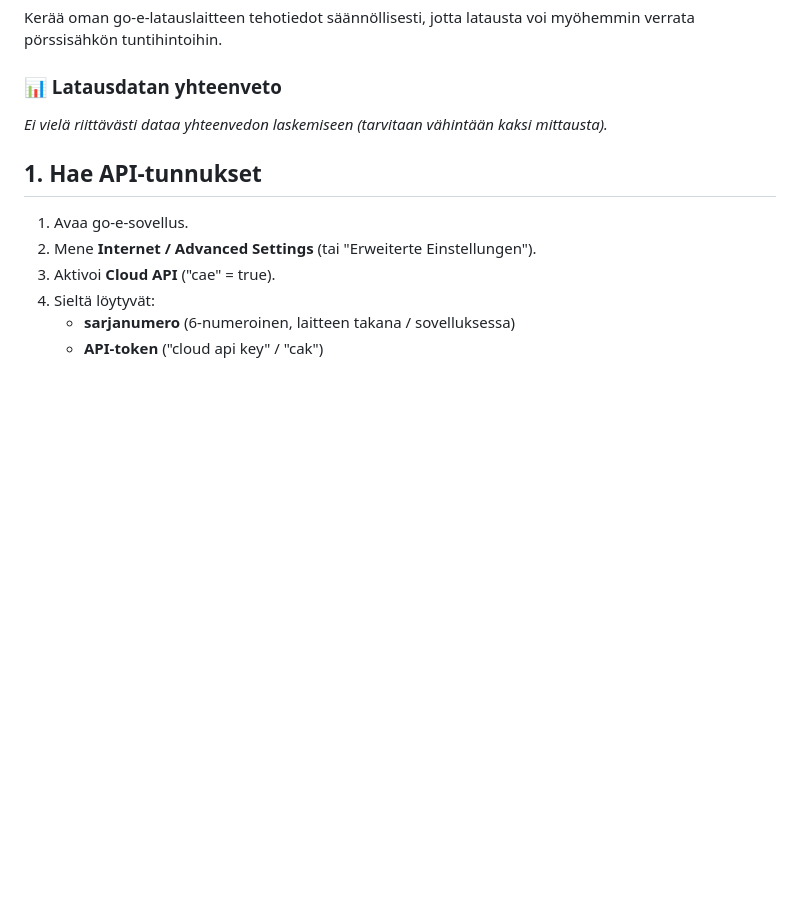
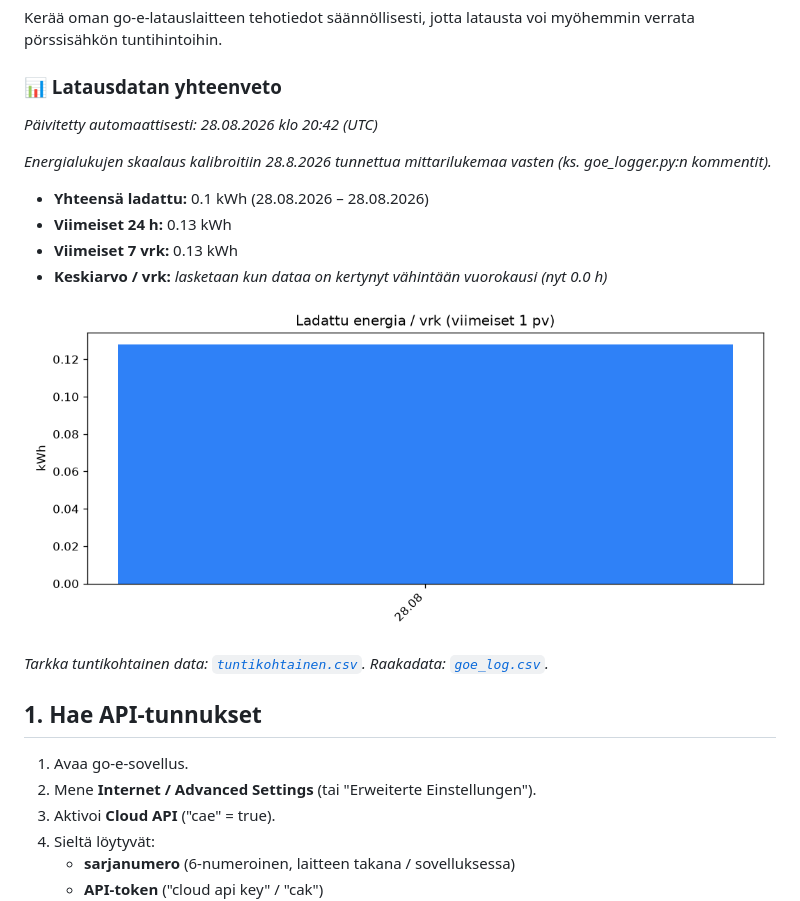
Before and after one commit to Zeikki96/GO-E, a Markdown page: README.md, the part around the change. Drawn GitHub-style; pictures changed too: summary_chart.png; blank space fills up the shorter version.

Commit message:
Päivitetty lataustilan mittaus ja yhteenveto 2026-08-28T20:42:30Z

```diff
--- a/README.md
+++ b/README.md
@@ -6,7 +6,18 @@ voi myöhemmin verrata pörssisähkön tuntihintoihin.
 <!-- SUMMARY_START -->
 ### 📊 Latausdatan yhteenveto
 
-_Ei vielä riittävästi dataa yhteenvedon laskemiseen (tarvitaan vähintään kaksi mittausta)._
+_Päivitetty automaattisesti: 28.08.2026 klo 20:42 (UTC)_
+
+_Energialukujen skaalaus kalibroitiin 28.8.2026 tunnettua mittarilukemaa vasten (ks. goe_logger.py:n kommentit)._
+
+- **Yhteensä ladattu:** 0.1 kWh (28.08.2026 – 28.08.2026)
+- **Viimeiset 24 h:** 0.13 kWh
+- **Viimeiset 7 vrk:** 0.13 kWh
+- **Keskiarvo / vrk:** _lasketaan kun dataa on kertynyt vähintään vuorokausi (nyt 0.0 h)_
+
+![Latausdata](summary_chart.png)
+
+_Tarkka tuntikohtainen data: [`tuntikohtainen.csv`](./tuntikohtainen.csv). Raakadata: [`goe_log.csv`](./goe_log.csv)._
 <!-- SUMMARY_END -->
 
 ## 1. Hae API-tunnukset
```
Also changed, not shown: 2 other files.
